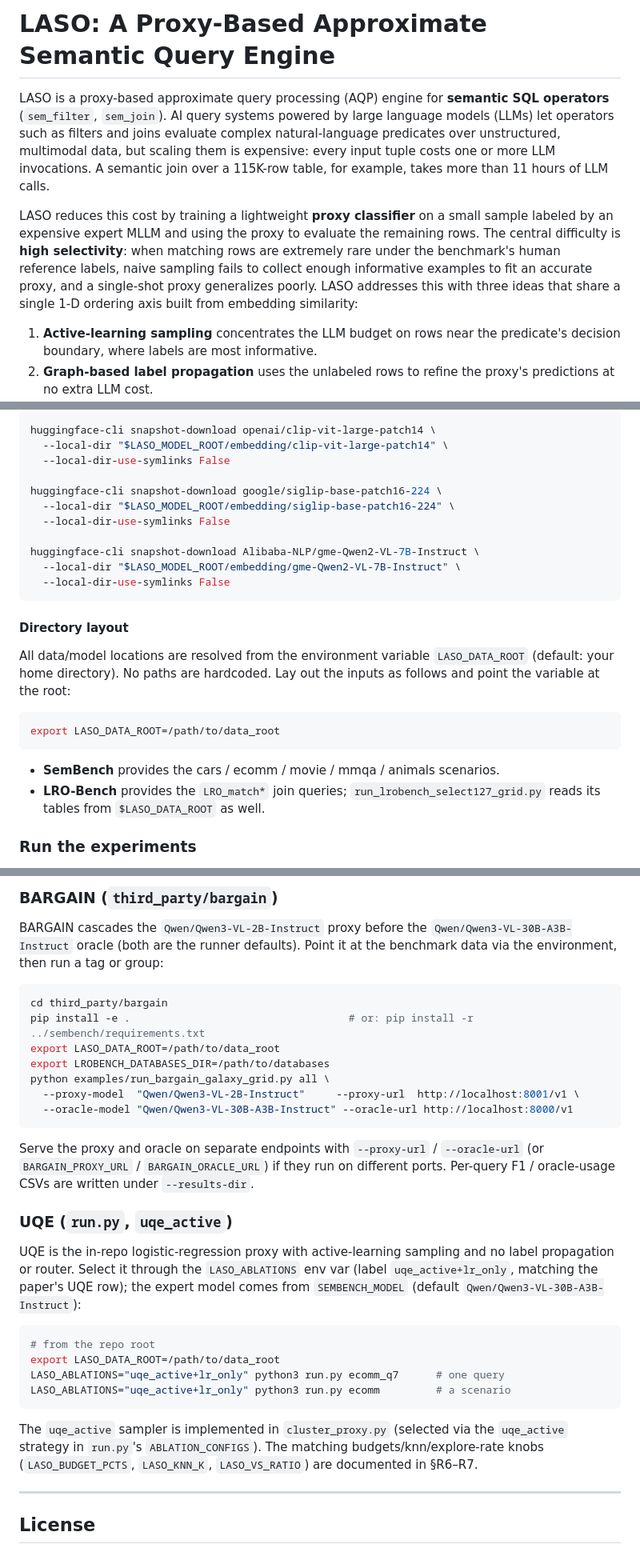
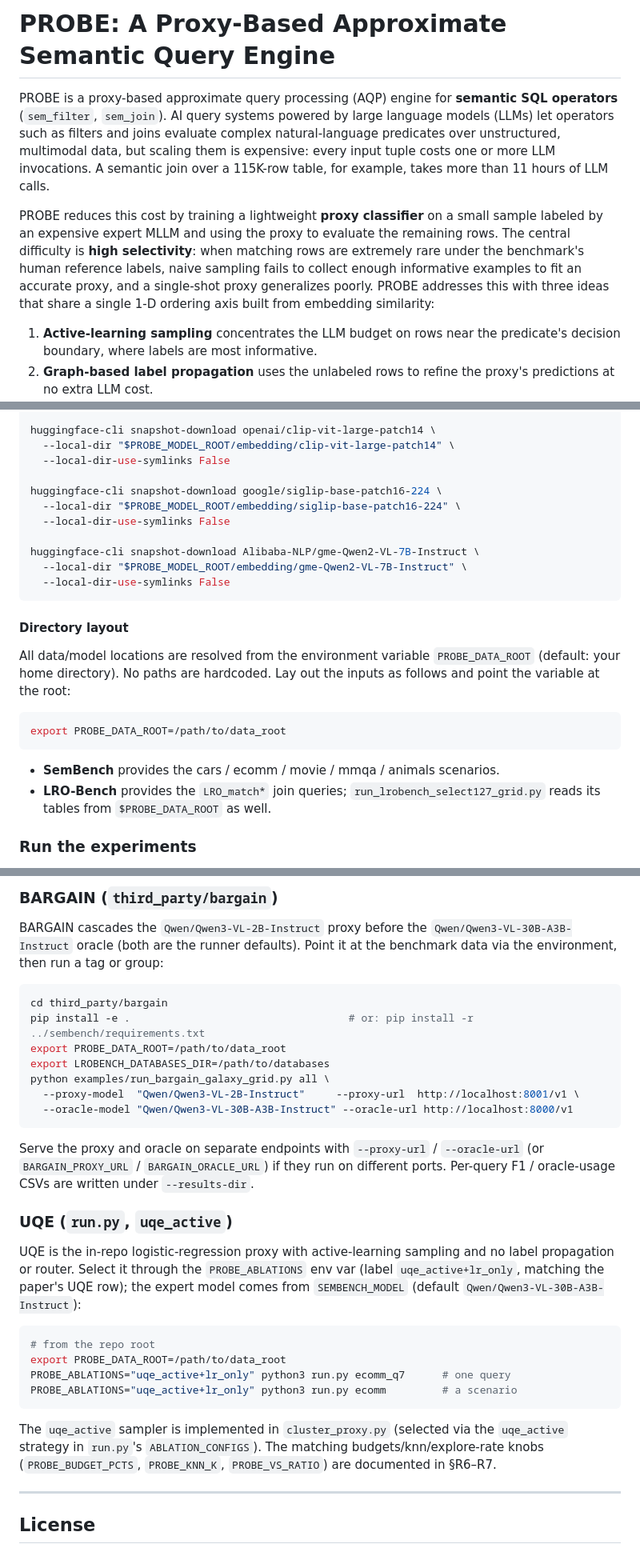
Before and after one commit to SFU-HiAccel/PROBE, a Markdown page: README.md, 3 parts joined by grey strips. Shown at 80% size. Rendered like a GitHub page.

````diff
--- a/README.md
+++ b/README.md
@@ -1,19 +1,19 @@
-# LASO: A Proxy-Based Approximate Semantic Query Engine
+# PROBE: A Proxy-Based Approximate Semantic Query Engine
 
 
-LASO is a proxy-based approximate query processing (AQP) engine for **semantic SQL
+PROBE is a proxy-based approximate query processing (AQP) engine for **semantic SQL
 operators** (`sem_filter`, `sem_join`). AI query systems powered by large language
 models (LLMs) let operators such as filters and joins evaluate complex natural-language
 predicates over unstructured, multimodal data, but scaling them is expensive: every
 input tuple costs one or more LLM invocations. A semantic join over a 115K-row table,
 for example, takes more than 11 hours of LLM calls.
 
-LASO reduces this cost by training a lightweight **proxy classifier** on a small sample
+PROBE reduces this cost by training a lightweight **proxy classifier** on a small sample
 labeled by an expensive expert MLLM and using the proxy to evaluate the remaining rows.
 The central difficulty is **high selectivity**: when matching rows are extremely rare
 under the benchmark's human reference labels, naive sampling fails to collect enough
 informative examples to fit an accurate proxy, and a single-shot proxy generalizes
-poorly. LASO addresses this with three ideas that share a single 1-D ordering axis built
+poorly. PROBE addresses this with three ideas that share a single 1-D ordering axis built
 from embedding similarity:
 
 1. **Active-learning sampling** concentrates the LLM budget on rows near the predicate's
@@ -349,32 +349,32 @@ huggingface-cli snapshot-download openai/clip-vit-base-patch32 \
   --local-dir-use-symlinks False
 
 huggingface-cli snapshot-download openai/clip-vit-large-patch14 \
-  --local-dir "$LASO_MODEL_ROOT/embedding/clip-vit-large-patch14" \
+  --local-dir "$PROBE_MODEL_ROOT/embedding/clip-vit-large-patch14" \
   --local-dir-use-symlinks False
 
 huggingface-cli snapshot-download google/siglip-base-patch16-224 \
-  --local-dir "$LASO_MODEL_ROOT/embedding/siglip-base-patch16-224" \
+  --local-dir "$PROBE_MODEL_ROOT/embedding/siglip-base-patch16-224" \
   --local-dir-use-symlinks False
 
 huggingface-cli snapshot-download Alibaba-NLP/gme-Qwen2-VL-7B-Instruct \
-  --local-dir "$LASO_MODEL_ROOT/embedding/gme-Qwen2-VL-7B-Instruct" \
+  --local-dir "$PROBE_MODEL_ROOT/embedding/gme-Qwen2-VL-7B-Instruct" \
   --local-dir-use-symlinks False
 ```
 
 #### Directory layout
 
 All data/model locations are resolved from the environment variable
-`LASO_DATA_ROOT` (default: your home directory). No paths are hardcoded. Lay out the
+`PROBE_DATA_ROOT` (default: your home directory). No paths are hardcoded. Lay out the
 inputs as follows and point the variable at the root:
 
 ```bash
-export LASO_DATA_ROOT=/path/to/data_root
+export PROBE_DATA_ROOT=/path/to/data_root
 ```
 
 
 - **SemBench** provides the cars / ecomm / movie / mmqa / animals scenarios.
 - **LRO-Bench** provides the `LRO_match*` join queries; `run_lrobench_select127_grid.py`
-  reads its tables from `$LASO_DATA_ROOT` as well.
+  reads its tables from `$PROBE_DATA_ROOT` as well.
 
 ### Run the experiments
 
@@ -530,7 +530,7 @@ benchmark data via the environment, then run a tag or group:
 ```bash
 cd third_party/bargain
 pip install -e .                                   # or: pip install -r ../sembench/requirements.txt
-export LASO_DATA_ROOT=/path/to/data_root
+export PROBE_DATA_ROOT=/path/to/data_root
 export LROBENCH_DATABASES_DIR=/path/to/databases
 python examples/run_bargain_galaxy_grid.py all \
   --proxy-model  "Qwen/Qwen3-VL-2B-Instruct"     --proxy-url  http://localhost:8001/v1 \
@@ -544,20 +544,20 @@ Per-query F1 / oracle-usage CSVs are written under `--results-dir`.
 ### UQE (`run.py`, `uqe_active`)
 
 UQE is the in-repo logistic-regression proxy with active-learning sampling and no
-label propagation or router. Select it through the `LASO_ABLATIONS` env var (label
+label propagation or router. Select it through the `PROBE_ABLATIONS` env var (label
 `uqe_active+lr_only`, matching the paper's UQE row); the expert model comes from
 `SEMBENCH_MODEL` (default `Qwen/Qwen3-VL-30B-A3B-Instruct`):
 
 ```bash
 # from the repo root
-export LASO_DATA_ROOT=/path/to/data_root
-LASO_ABLATIONS="uqe_active+lr_only" python3 run.py ecomm_q7      # one query
-LASO_ABLATIONS="uqe_active+lr_only" python3 run.py ecomm         # a scenario
+export PROBE_DATA_ROOT=/path/to/data_root
+PROBE_ABLATIONS="uqe_active+lr_only" python3 run.py ecomm_q7      # one query
+PROBE_ABLATIONS="uqe_active+lr_only" python3 run.py ecomm         # a scenario
 ```
 
 The `uqe_active` sampler is implemented in `cluster_proxy.py` (selected via the
 `uqe_active` strategy in `run.py`'s `ABLATION_CONFIGS`). The matching
-budgets/knn/explore-rate knobs (`LASO_BUDGET_PCTS`, `LASO_KNN_K`, `LASO_VS_RATIO`) are
+budgets/knn/explore-rate knobs (`PROBE_BUDGET_PCTS`, `PROBE_KNN_K`, `PROBE_VS_RATIO`) are
 documented in §R6–R7.
 
 ---
````
Also changed, not shown: other parts of README.md (+39 -39 lines).
